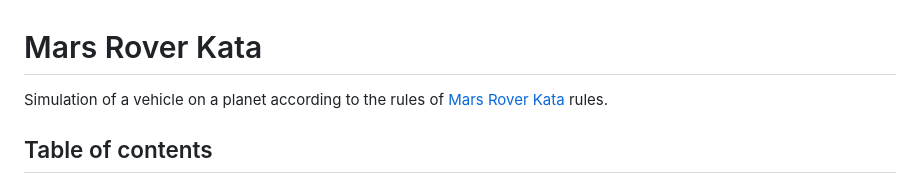
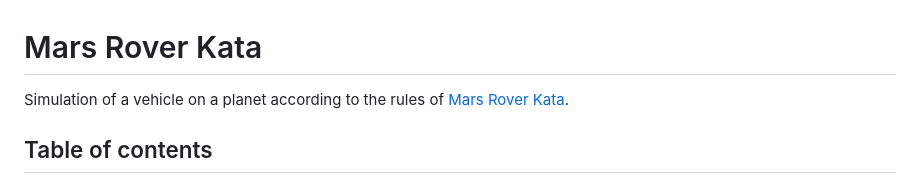
Before and after one commit to herecomesfed/mars-rover, a Markdown page: README.md, the part around the change. GitHub-like rendering.

Commit message:
Fix description

```diff
--- a/README.md
+++ b/README.md
@@ -1,6 +1,6 @@
 # Mars Rover Kata
 
-Simulation of a vehicle on a planet according to the rules of [Mars Rover Kata](https://kata-log.rocks/mars-rover-kata) rules.
+Simulation of a vehicle on a planet according to the rules of [Mars Rover Kata](https://kata-log.rocks/mars-rover-kata).
 
 ## Table of contents
 
```
